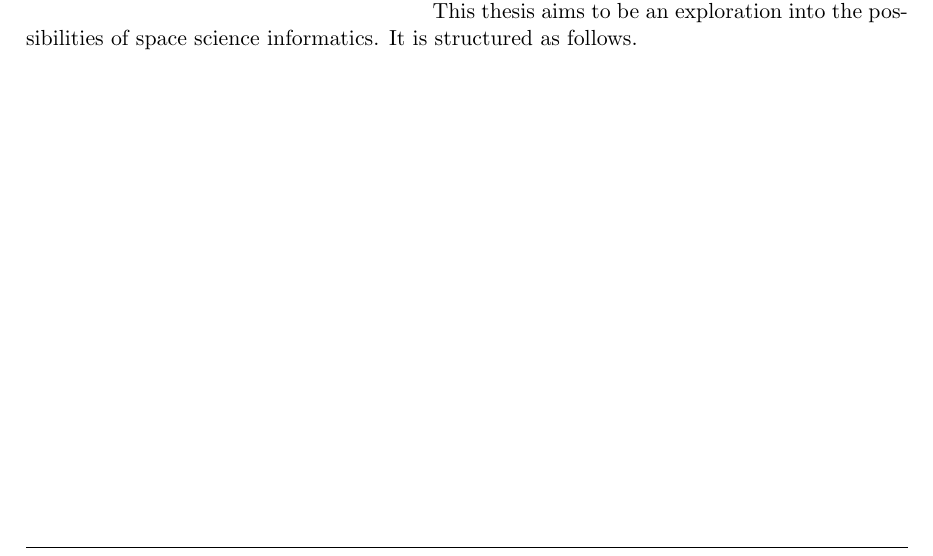
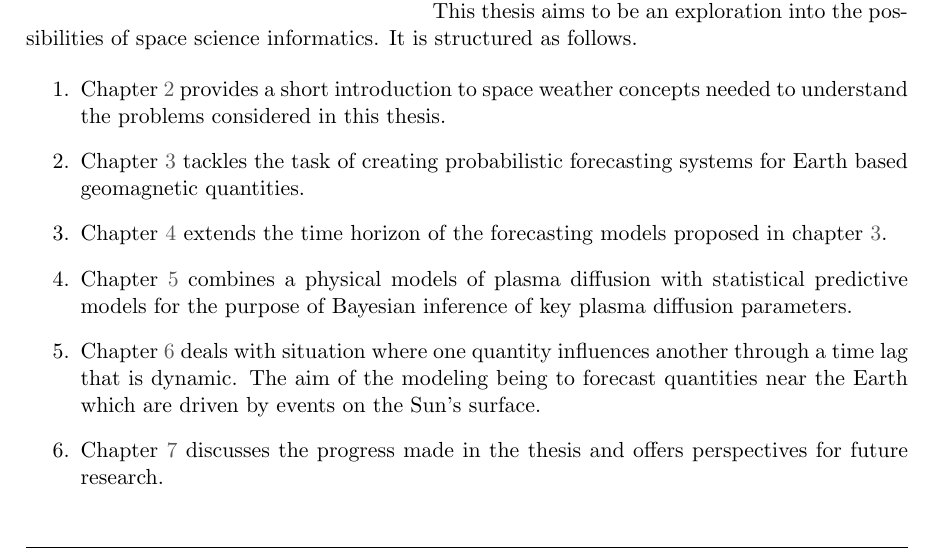
Before and after one commit to dal3006/phd-thesis, a LaTeX thesis (thesis.tex, which reads chapters/introduction.tex): part of page 18 of 111, cut so that both start at the same text. Compiled offline with pdfLaTeX.

Commit message:
Introduction

```diff
--- a/chapters/introduction.tex
+++ b/chapters/introduction.tex
@@ -164,7 +164,21 @@ space goals.
 
 This thesis aims to be an exploration into the possibilities of space science informatics. It is structured as follows.
 
-
+\begin{enumerate}
+    \item Chapter \ref{chapter:preliminaries} provides a short introduction to space weather concepts needed to
+    understand the problems considered in this thesis.
+    \item Chapter \ref{chapter:dst_osa} tackles the task of creating probabilistic forecasting systems for Earth
+    based geomagnetic quantities.
+    \item Chapter \ref{chapter:dst_msa} extends the time horizon of the forecasting models proposed in chapter
+    \ref{chapter:dst_osa}.
+    \item Chapter \ref{chapter:bayes_diff_chapter} combines a physical models of plasma diffusion with
+    statistical predictive models for the purpose of Bayesian inference of key plasma diffusion parameters.
+    \item Chapter \ref{chapter:pdt} deals with situation where one quantity influences another through a
+    time lag that is dynamic. The aim of the modeling being to forecast quantities near the Earth which
+    are driven by events on the Sun's surface.
+    \item Chapter \ref{chapter:conclusions} discusses the progress made in the thesis and offers perspectives
+    for future research.
+\end{enumerate}
 
 \clearpage
 \bibliographystyle{plainnat}
```
